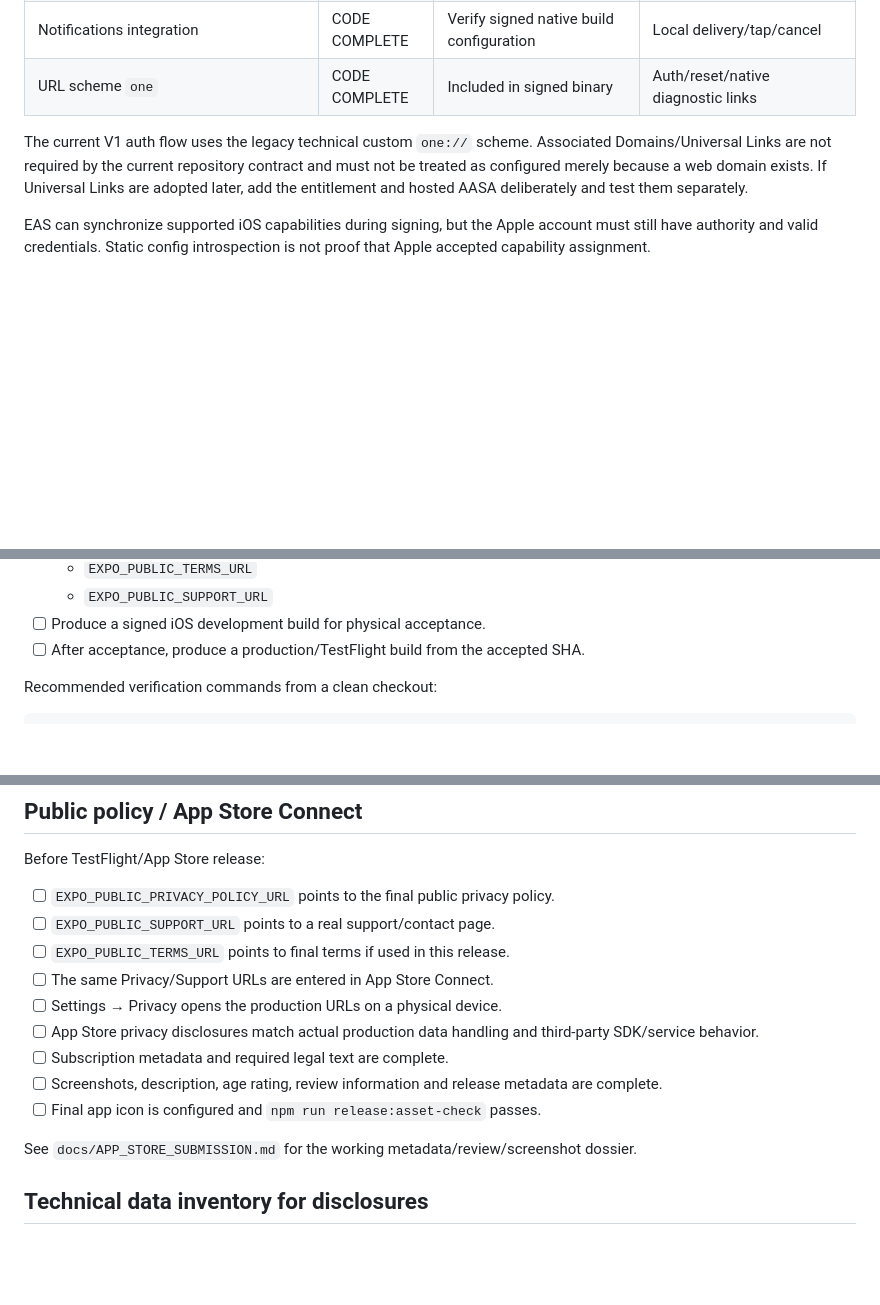
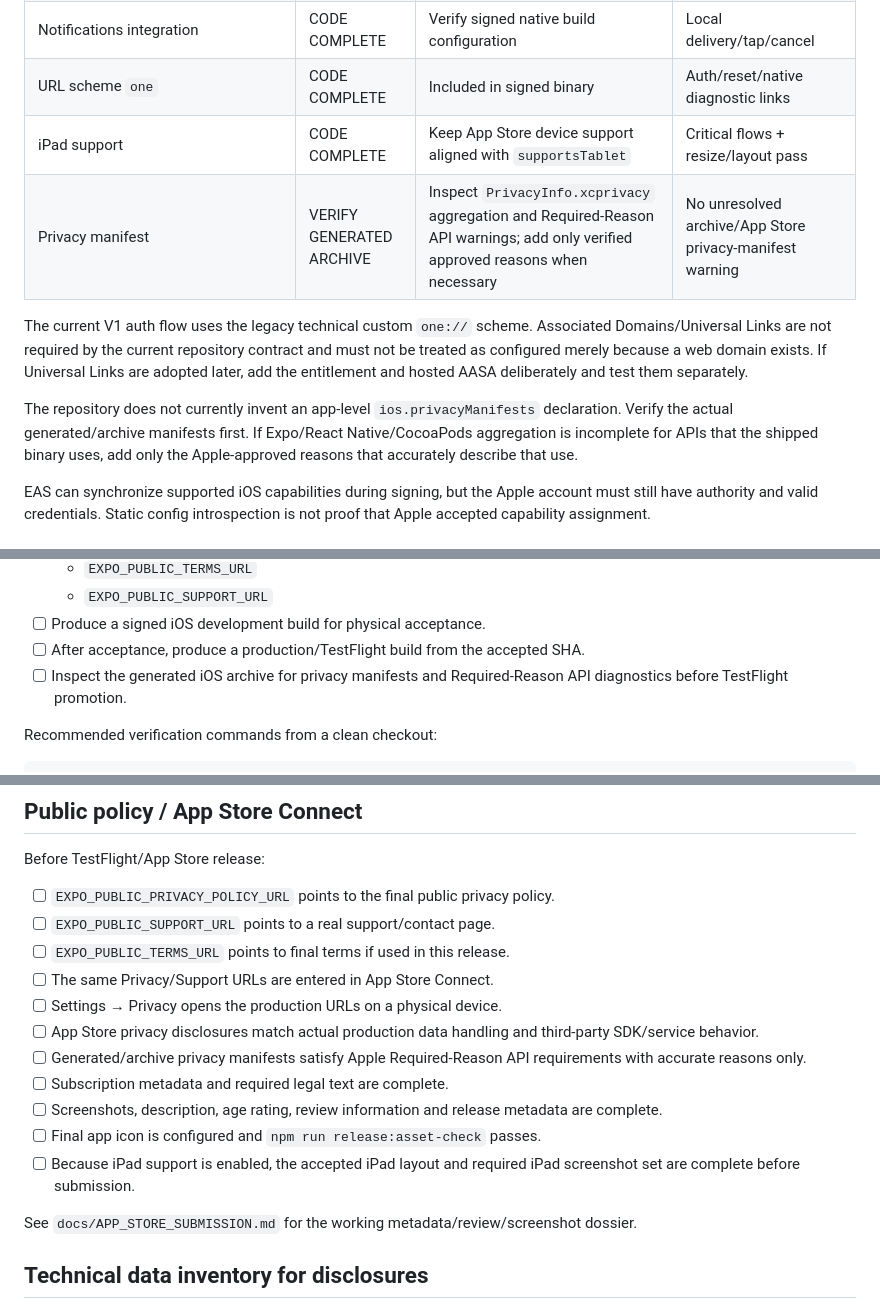
Before and after one commit to leorsn/ONE, a Markdown page: docs/EXTERNAL_CONFIGURATION_CHECKLIST.md, 3 parts joined by grey strips. Rendered like a GitHub page; blank space fills up the shorter version.

Commit message:
docs(release): add NEVER privacy manifest and iPad verification

```diff
--- a/docs/EXTERNAL_CONFIGURATION_CHECKLIST.md
+++ b/docs/EXTERNAL_CONFIGURATION_CHECKLIST.md
@@ -20,8 +20,12 @@ Status vocabulary:
 | Photos permission copy | CODE COMPLETE | Generated through Expo image-picker config | Photos allow/deny/recovery shows NEVER copy |
 | Notifications integration | CODE COMPLETE | Verify signed native build configuration | Local delivery/tap/cancel |
 | URL scheme `one` | CODE COMPLETE | Included in signed binary | Auth/reset/native diagnostic links |
+| iPad support | CODE COMPLETE | Keep App Store device support aligned with `supportsTablet` | Critical flows + resize/layout pass |
+| Privacy manifest | VERIFY GENERATED ARCHIVE | Inspect `PrivacyInfo.xcprivacy` aggregation and Required-Reason API warnings; add only verified approved reasons when necessary | No unresolved archive/App Store privacy-manifest warning |
 
 The current V1 auth flow uses the legacy technical custom `one://` scheme. Associated Domains/Universal Links are not required by the current repository contract and must not be treated as configured merely because a web domain exists. If Universal Links are adopted later, add the entitlement and hosted AASA deliberately and test them separately.
+
+The repository does not currently invent an app-level `ios.privacyManifests` declaration. Verify the actual generated/archive manifests first. If Expo/React Native/CocoaPods aggregation is incomplete for APIs that the shipped binary uses, add only the Apple-approved reasons that accurately describe that use.
 
 EAS can synchronize supported iOS capabilities during signing, but the Apple account must still have authority and valid credentials. Static config introspection is not proof that Apple accepted capability assignment.
 
@@ -39,6 +43,7 @@ EAS can synchronize supported iOS capabilities during signing, but the Apple acc
   - `EXPO_PUBLIC_SUPPORT_URL`
 - [ ] Produce a signed iOS development build for physical acceptance.
 - [ ] After acceptance, produce a production/TestFlight build from the accepted SHA.
+- [ ] Inspect the generated iOS archive for privacy manifests and Required-Reason API diagnostics before TestFlight promotion.
 
 Recommended verification commands from a clean checkout:
 
@@ -132,9 +137,11 @@ Before TestFlight/App Store release:
 - [ ] The same Privacy/Support URLs are entered in App Store Connect.
 - [ ] Settings → Privacy opens the production URLs on a physical device.
 - [ ] App Store privacy disclosures match actual production data handling and third-party SDK/service behavior.
+- [ ] Generated/archive privacy manifests satisfy Apple Required-Reason API requirements with accurate reasons only.
 - [ ] Subscription metadata and required legal text are complete.
 - [ ] Screenshots, description, age rating, review information and release metadata are complete.
 - [ ] Final app icon is configured and `npm run release:asset-check` passes.
+- [ ] Because iPad support is enabled, the accepted iPad layout and required iPad screenshot set are complete before submission.
 
 See `docs/APP_STORE_SUBMISSION.md` for the working metadata/review/screenshot dossier.
 
```
